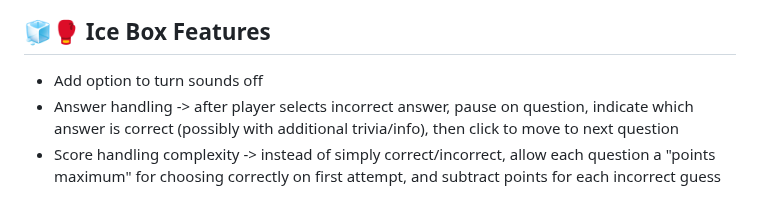
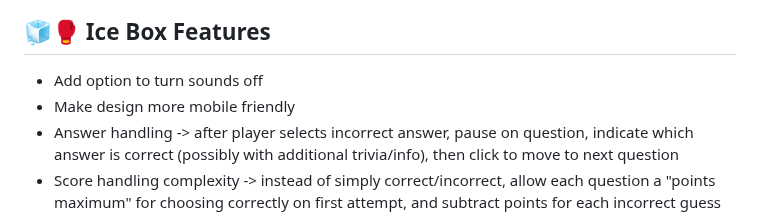
Before and after one commit to rbozek/Quiz-BeAGreatHuman, a Markdown page: README.md, the part around the change. GitHub-like rendering.

```diff
--- a/README.md
+++ b/README.md
@@ -39,6 +39,7 @@ The goal is simple - choose a category and answer questions. Each question will
 ## :ice_cube::boxing_glove: Ice Box Features
 
 - Add option to turn sounds off
+- Make design more mobile friendly
 - Answer handling -> after player selects incorrect answer, pause on question, indicate which answer is correct (possibly with additional trivia/info), then click to move to next question
 - Score handling complexity -> instead of simply correct/incorrect, allow each question a "points maximum" for choosing correctly on first attempt, and subtract points for each incorrect guess
 - Category handling -> after finishing 1st category, player can maintain score and proceed on to other categories
```
